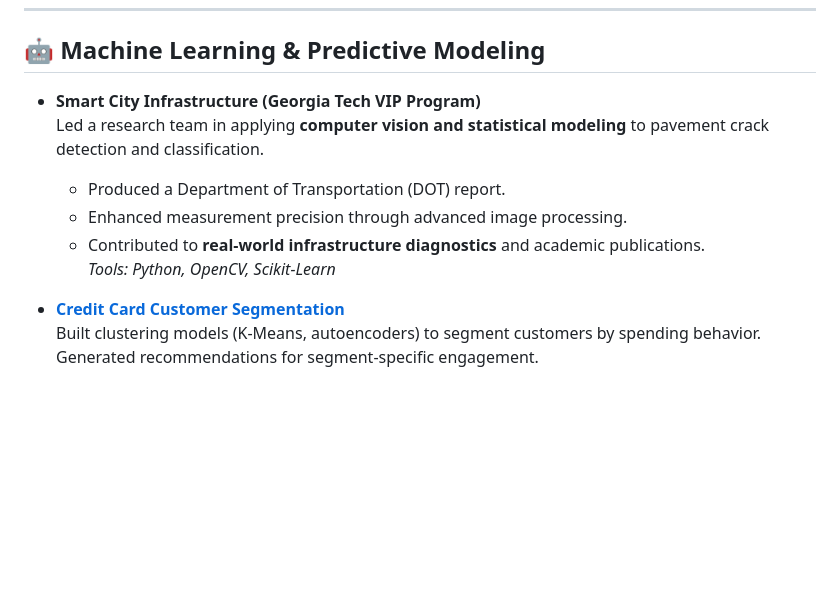
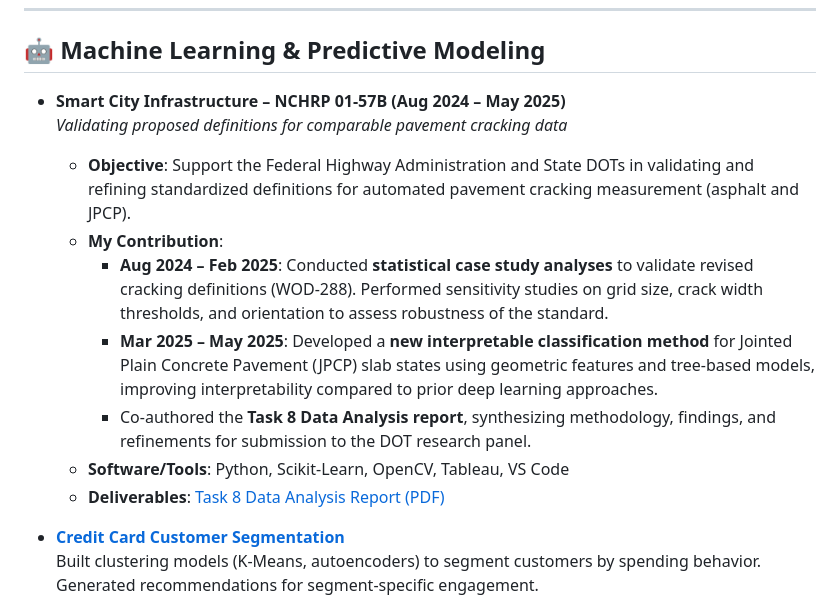
Before and after one commit to tnflynt/Data_Analytics_Portfolio, a Markdown page: README.md, the part around the change. Rendered like a GitHub page; blank space fills up the shorter version.

```diff
--- a/README.md
+++ b/README.md
@@ -26,12 +26,16 @@ Projects are shared as Jupyter Notebooks, R Markdown reports, PDFs, or interacti
 
 ## 🤖 Machine Learning & Predictive Modeling
 
-- **Smart City Infrastructure (Georgia Tech VIP Program)**
-  Led a research team in applying **computer vision and statistical modeling** to pavement crack detection and classification.
-  - Produced a Department of Transportation (DOT) report.
-  - Enhanced measurement precision through advanced image processing.
-  - Contributed to **real-world infrastructure diagnostics** and academic publications.
-  *Tools: Python, OpenCV, Scikit-Learn*
+- **Smart City Infrastructure – NCHRP 01-57B (Aug 2024 – May 2025)**
+  *Validating proposed definitions for comparable pavement cracking data*
+
+  - **Objective**: Support the Federal Highway Administration and State DOTs in validating and refining standardized definitions for automated pavement cracking measurement (asphalt and JPCP).
+  - **My Contribution**:
+    - **Aug 2024 – Feb 2025**: Conducted **statistical case study analyses** to validate revised cracking definitions (WOD-288). Performed sensitivity studies on grid size, crack width thresholds, and orientation to assess robustness of the standard.
+    - **Mar 2025 – May 2025**: Developed a **new interpretable classification method** for Jointed Plain Concrete Pavement (JPCP) slab states using geometric features and tree-based models, improving interpretability compared to prior deep learning approaches.
+    - Co-authored the **Task 8 Data Analysis report**, synthesizing methodology, findings, and refinements for submission to the DOT research panel.
+  - **Software/Tools**: Python, Scikit-Learn, OpenCV, Tableau, VS Code
+  - **Deliverables**: [Task 8 Data Analysis Report (PDF)](https://github.com/tnflynt/Data_Analytics_Portfolio/blob/main/20250317-Task%208%20Data%20Analysis.pdf)
 
 - **[Credit Card Customer Segmentation](https://github.com/tnflynt/Data_Analytics_Portfolio/blob/main/credit_card_customer_segmentation.ipynb)**
   Built clustering models (K-Means, autoencoders) to segment customers by spending behavior. Generated recommendations for segment-specific engagement.
```
